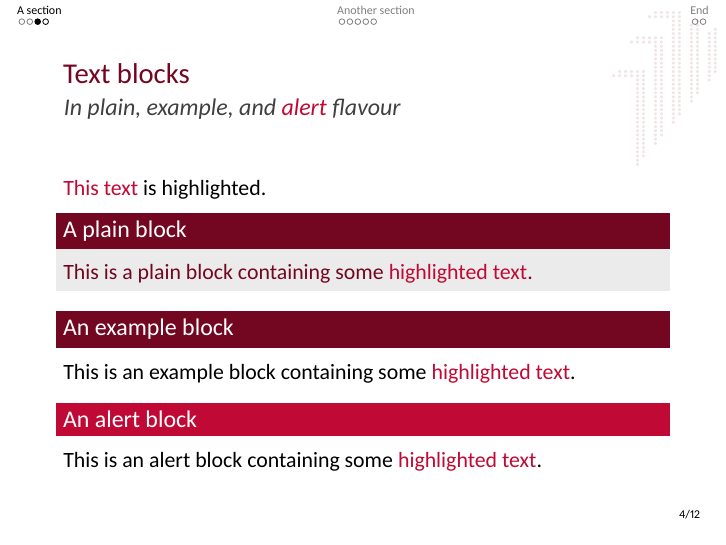
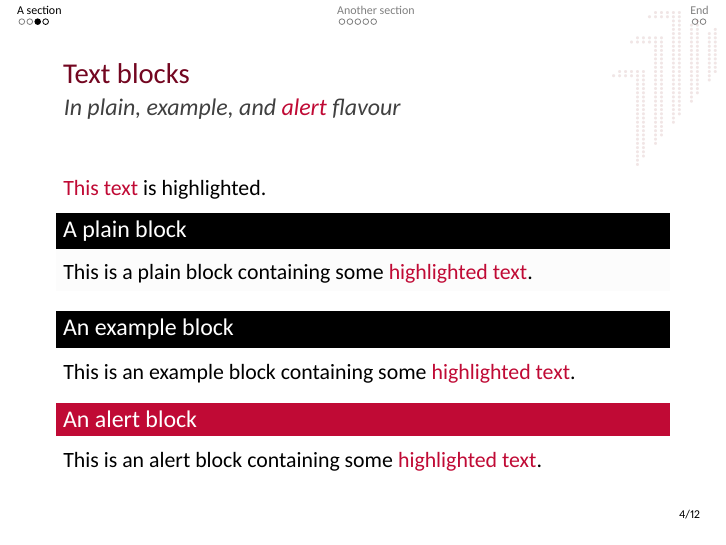
Before and after one commit to paranoyed/hda-fbi-beamer-template, LaTeX slides (presentation.tex, which reads beamerthemefibeamer.sty, fibeamer/theme/hda/beamercolorthemefibeamer-hda-fbi.sty, fibeamer/theme/hda/beamercolorthemefibeamer-hda.sty): page 5 of 13. Compiled offline with XeLaTeX.

Commit message:
:art: Refactors layout settings
 #2

```diff
--- a/beamerthemefibeamer.sty
+++ b/beamerthemefibeamer.sty
@@ -55,7 +55,7 @@
   \gdef\fibeamer@version@number{#1}
   \gdef\fibeamer@version@date{#2}
   \gdef\fibeamer@version{#2 #1 fibeamer MU beamer theme}}
-\fibeamer@versiondef{v1.1.5}{2016/06/16}}
+\fibeamer@versiondef{v1.1.7}{2017/07/05}}
 \hypersetup{%
   pdfcreator=\fibeamer@version,
   pdfencoding=auto}
@@ -141,6 +141,9 @@
   logo=\fibeamer@logoPath fibeamer-\fibeamer@university-%
     \fibeamer@faculty-\fibeamer@logoLocale}
 \DeclareOptionBeamer{fallbackLogo}{\def\fibeamer@fallbackLogo{#1}}
+\ExecuteOptionsBeamer{%
+  fallbackLogo=\fibeamer@logoPath fibeamer-\fibeamer@university-%
+    \fibeamer@faculty-english}
 \def\fibeamer@require#1{\IfFileExists{#1.sty}{%
   \@ifpackageloaded{#1}{}{\RequirePackage{#1}}}{}}
 \def\fibeamer@requireTheme#1{%
@@ -150,23 +153,15 @@
   \fibeamer@require{\fibeamer@themePath\fibeamer@university%
     /beamer#1themefibeamer-\fibeamer@university-\fibeamer@faculty}}
 \fibeamer@require{etoolbox}
-
-\newcommand\fibeamer@includeLogo[1][]{
-
-    \begin{tikzpicture}[remember picture,overlay]
-        \coordinate (SW) at (current page.south west);
-        \coordinate (SE) at (current page.south east);
-        \coordinate (NW) at (current page.north west);
-        \coordinate (NE) at (current page.north east);
-
-        \fill[white] ($(NW)!0.1!(SW)$) rectangle ($(NE)!0.25!(SE)$);
-        \node at (0,-0.7) {\includegraphics[width=0.25\paperwidth]{fibeamer/theme/\fibeamer@university/\fibeamer@logo}};
-
-    \end{tikzpicture}
-
-   % \includegraphics[#1]\fibeamer@logo
-}
-
+\newcommand\fibeamer@includeLogo[1][]{{
+  % See <http://tex.stackexchange.com/a/39987/70941>.
+  \patchcmd{\Gin@ii}% Make `\includegraphics` use `@fallbackLogo`.
+    {\begingroup}% <search>
+    {\begingroup\renewcommand{\@latex@error}[2]{%
+       \includegraphics[#1]\fibeamer@fallbackLogo}}% <replace>
+    {}% <success>
+    {}% <failure>
+  \includegraphics[#1]\fibeamer@logo}}
 \def\fibeamer@patch#1#2{%
   \def\fibeamer@patch@versions{#1}%
   \def\fibeamer@patch@action{#2}%
@@ -216,9 +211,9 @@
 
     \ifthenelse{\boolean{xetex}\OR\boolean{luatex}}{
       \RequirePackage{fontspec}
-      \setmonofont[Scale=0.85,Ligatures=TeX]{DejaVu Sans Mono}
+      \setmonofont[Scale=0.85]{DejaVu Sans Mono}
     }{
-      \usepackage[scaled=0.85]{DejaVuSansMono}
+      \RequirePackage[scaled=0.85]{DejaVuSansMono}
       \RequirePackage[resetfonts]{cmap}
       \RequirePackage[T1]{fontenc}
     }
--- a/fibeamer/theme/hda/beamercolorthemefibeamer-hda-fbi.sty
+++ /dev/null
@@ -1,149 +0,0 @@
-%%
-%% This is file `beamercolorthemefibeamer-mu-phil.sty',
-%% generated with the docstrip utility.
-%%
-%% The original source files were:
-%%
-%% phil.dtx
-%%
-%% Copyright 2015  Vít Novotný <witiko@mail.muni.cz>
-%% Faculty of Informatics, Masaryk University (Brno, Czech Republic)
-%%
-%% This work is based on the (Unofficial) University of Manchester
-%% Beamer Theme by Andrew Mundy <andrew.mundy@cs.man.ac.uk>.
-%%
-%% This work may be distributed and/or modified under the
-%% conditions of the LaTeX Project Public License, either version
-%% 1.3 of this license or (at your option) any later version.
-%% The latest version of this license is available at
-%%
-%%   http://www.latex-project.org/lppl.txt
-%%
-%% and version 1.3 or later is part of all distributions of LaTeX
-%% version 2005/12/01 or later.
-%%
-%% This work has the LPPL maintenance status `maintained'.
-%%
-%% The Current Maintainer of this work is Vít Novotný (VN).
-%% Send bug reports, requests for additions and questions
-%% either to the fithesis discussion forum at
-%%
-%%   http://is.muni.cz/auth/df/fithesis-sazba/
-%%
-%% or to the e-mail address <witiko@mail.muni.cz>.
-%%
-%%
-%% MODIFICATION ADVICE:
-%%
-%% If you want to customize this file, it is best to make a copy of
-%% the source file(s) from which it was produced.  Use a different
-%% name for your copy(ies) and modify the copy(ies); this will ensure
-%% that your modifications do not get overwritten when you install a
-%% new release of the standard system.  You should also ensure that
-%% your modified source file does not generate any modified file with
-%% the same name as a standard file.
-%%
-%% You will also need to produce your own, suitably named, .ins file to
-%% control the generation of files from your source file; this file
-%% should contain your own preambles for the files it generates, not
-%% those in the standard .ins files.
-%%
-%% The names of the source files used are shown above.
-%%
-\NeedsTeXFormat{LaTeX2e}
-\ProvidesPackage{fibeamer/theme/mu/%
-  beamercolorthemefibeamer-mu-test}[2016/05/06]
-\mode<presentation>
-  \definecolor{fibeamer@black}{HTML}{000000}
-  \definecolor{fibeamer@white}{HTML}{FFFFFF}
-  \definecolor{fibeamer@red}{HTML}{C00A35}
-  \colorlet{fibeamer@darkRed}{fibeamer@red!60!fibeamer@black}
-  \colorlet{fibeamer@lightRed}{fibeamer@red!30!fibeamer@white}
-  \definecolor{fibeamer@gray}{HTML}{999999}
-
-  %% Color groups
-  \colorlet{fibeamer@primary}{fibeamer@darkRed}
-  \colorlet{fibeamer@primaryLight}{fibeamer@primary!30!fibeamer@white}
-  \colorlet{fibeamer@primaryDark}{fibeamer@primary!60!fibeamer@black}
-  \colorlet{fibeamer@secondary}{fibeamer@lightRed}
-
-  %% Background gradients
-  \colorlet{fibeamer@dark@backgroundInner}{fibeamer@primary}
-  \colorlet{fibeamer@dark@backgroundOuter}{fibeamer@primary}
-  \colorlet{fibeamer@light@backgroundInner}{fibeamer@white}
-  \colorlet{fibeamer@light@backgroundOuter}{fibeamer@white}
-  \renewenvironment{darkframes}{%
-    \begingroup
-      \fibeamer@darktrue
-      %% Structures
-      \setbeamercolor*{frametitle}{fg=fibeamer@secondary}
-      \setbeamercolor*{framesubtitle}{fg=fibeamer@white}
-      %% Text
-      \setbeamercolor*{normal text}{fg=fibeamer@white, bg=fibeamer@primary}
-      \setbeamercolor*{structure}{fg=fibeamer@white, bg=fibeamer@primary}
-      \setbeamercolor*{alerted text}{fg=fibeamer@primaryLight}
-      %% Items, footnotes and links
-      \setbeamercolor*{item}{fg=fibeamer@secondary}
-      \setbeamercolor*{footnote mark}{fg=fibeamer@secondary}
-      \hypersetup{urlcolor=fibeamer@secondary}
-      %% Blocks
-      \setbeamercolor*{block title}{%
-        fg=fibeamer@white, bg=fibeamer@primaryLight}
-      \setbeamercolor*{block title example}{%
-        fg=fibeamer@white, bg=fibeamer@primaryLight}
-      \setbeamercolor*{block title alerted}{%
-        fg=fibeamer@primaryDark, bg=fibeamer@primaryLight}
-      \setbeamercolor*{block body}{%
-        fg=fibeamer@primary,
-        bg=fibeamer@gray!15!fibeamer@white}
-      \usebeamercolor*{normal text}
-      % Code listings
-      \lstset{%
-        commentstyle=\color{green!30!fibeamer@white},
-        keywordstyle=\color{fibeamer@secondary},
-        stringstyle=\color{fibeamer@red!30!fibeamer@white}}f
-      }{%
-    \endgroup}
-  %% Structures
-  \setbeamercolor{frametitle}{fg=fibeamer@primary}
-  \setbeamercolor{framesubtitle}{fg=fibeamer@black!75!fibeamer@white}
-  %% Text
-  \setbeamercolor{normal text}{fg=fibeamer@black, bg=fibeamer@white}
-  \setbeamercolor{structure}{fg=fibeamer@black, bg=fibeamer@white}
-  \setbeamercolor{alerted text}{fg=fibeamer@red}
-  \addtobeamertemplate{block begin}{%
-    \iffibeamer@dark % alerted text in plain block at dark slides
-      \setbeamercolor{alerted text}{fg=fibeamer@primaryLight}%
-    \fi}{}
-  %% Items, footnotes and links
-  \setbeamercolor*{item}{fg=fibeamer@primary}
-  \setbeamercolor*{footnote mark}{fg=fibeamer@primary}
-  \hypersetup{urlcolor=fibeamer@primary}
-  %% Blocks
-  \setbeamercolor{block title}{%
-    fg=fibeamer@white, bg=fibeamer@primary}
-  \setbeamercolor{block title example}{%
-    fg=fibeamer@white, bg=fibeamer@primary}
-  \setbeamercolor{block title alerted}{%
-    fg=fibeamer@white, bg=fibeamer@red}
-  \setbeamercolor{block body}{%
-    fg=fibeamer@primary, bg=fibeamer@gray!20!fibeamer@white}
-  %% Title
-  \setbeamercolor{title}{fg=fibeamer@white, bg=fibeamer@primary}
-  % Code listings
-  \lstset{%
-    basicstyle=\footnotesize\ttfamily,
-    breakatwhitespace=false,
-    breaklines=true,
-    commentstyle=\color{green!60!fibeamer@black},
-    extendedchars=true,
-    keywordstyle=\color{fibeamer@primary},
-    showspaces=false,
-    showstringspaces=false,
-    showtabs=false,
-    stringstyle=\color{violet}}
-\mode
-<all>
-\endinput
-%%
-%% End of file `beamercolorthemefibeamer-mu-phil.sty'.
--- a/fibeamer/theme/hda/beamercolorthemefibeamer-hda.sty
+++ b/fibeamer/theme/hda/beamercolorthemefibeamer-hda.sty
@@ -1,60 +1,100 @@
-%%
-%% This is file `beamercolorthemefibeamer-mu.sty',
-%% generated with the docstrip utility.
-%%
-%% The original source files were:
-%%
-%% base.dtx  (with options: `color')
-%%
-%% Copyright 2015  Vít Novotný <witiko@mail.muni.cz>
-%% Faculty of Informatics, Masaryk University (Brno, Czech Republic)
-%%
-%% This work is based on the (Unofficial) University of Manchester
-%% Beamer Theme by Andrew Mundy <andrew.mundy@cs.man.ac.uk>.
-%%
-%% This work may be distributed and/or modified under the
-%% conditions of the LaTeX Project Public License, either version
-%% 1.3 of this license or (at your option) any later version.
-%% The latest version of this license is available at
-%%
-%%   http://www.latex-project.org/lppl.txt
-%%
-%% and version 1.3 or later is part of all distributions of LaTeX
-%% version 2005/12/01 or later.
-%%
-%% This work has the LPPL maintenance status `maintained'.
-%%
-%% The Current Maintainer of this work is Vít Novotný (VN).
-%% Send bug reports, requests for additions and questions
-%% either to the fithesis discussion forum at
-%%
-%%   http://is.muni.cz/auth/df/fithesis-sazba/
-%%
-%% or to the e-mail address <witiko@mail.muni.cz>.
-%%
-%%
-%% MODIFICATION ADVICE:
-%%
-%% If you want to customize this file, it is best to make a copy of
-%% the source file(s) from which it was produced.  Use a different
-%% name for your copy(ies) and modify the copy(ies); this will ensure
-%% that your modifications do not get overwritten when you install a
-%% new release of the standard system.  You should also ensure that
-%% your modified source file does not generate any modified file with
-%% the same name as a standard file.
-%%
-%% You will also need to produce your own, suitably named, .ins file to
-%% control the generation of files from your source file; this file
-%% should contain your own preambles for the files it generates, not
-%% those in the standard .ins files.
-%%
-%% The names of the source files used are shown above.
-%%
 \NeedsTeXFormat{LaTeX2e}
-\ProvidesPackage{fibeamer/theme/mu/%
-  beamercolorthemefibeamer-mu}[2016/05/06]
+\ProvidesPackage{fibeamer/theme/hda/%
+  beamercolorthemefibeamer-hda}[2016/05/06]
 \newenvironment{darkframes}{}{}
 \mode<presentation>
+
+\def\fibeamer@logo{logo-\fibeamer@faculty}
+\def\fibeamer@fallbackLogo{logo}
+
+% -- START Colors
+\definecolor{fibeamer@black}{HTML}{000000}
+\definecolor{fibeamer@white}{HTML}{FFFFFF}
+\definecolor{fibeamer@gray}{HTML}{EEEEEE}
+\definecolor{fibeamer@red}{HTML}{C00A35}
+
+% Include faculty specific colors
+\IfFileExists{fibeamer/theme/hda/colors-\fibeamer@faculty.sty}{\input{fibeamer/theme/hda/colors-\fibeamer@faculty.sty}}{\input{fibeamer/theme/hda/colors.sty}}
+
+% \colorprovide sets color only if it has not been set before
+\newcommand{\colorprovide}[2]{%
+	\@ifundefined{\string\color@#1}{\colorlet{#1}{#2}}{}
+}
+
+\colorprovide{fibeamer@logoBarColor}{fibeamer@white}
+\colorprovide{fibeamer@titleColor}{fibeamer@primary}
+\colorprovide{fibeamer@textColor}{fibeamer@black}
+
+\colorprovide{fibeamer@primaryLight}{fibeamer@primary!30!fibeamer@white}
+\colorprovide{fibeamer@primaryDark}{fibeamer@primary!60!fibeamer@black}
+\colorprovide{fibeamer@subtitleColor}{fibeamer@textColor!75!fibeamer@white}
+
+% Text colors
+\setbeamercolor{title}{fg=fibeamer@frontMatterTextColor} % , bg=fibeamer@primary
+
+%% Background gradients
+\colorlet{fibeamer@dark@backgroundInner}{fibeamer@primary}
+\colorlet{fibeamer@dark@backgroundOuter}{fibeamer@primary}
+\colorlet{fibeamer@light@backgroundInner}{fibeamer@white}
+\colorlet{fibeamer@light@backgroundOuter}{fibeamer@white}
+\renewenvironment{darkframes}{%
+	\begingroup
+	\fibeamer@darktrue
+	%% Structures
+	\setbeamercolor*{frametitle}{fg=fibeamer@secondary}
+	\setbeamercolor*{framesubtitle}{fg=fibeamer@white}
+	%% Text
+	\setbeamercolor*{normal text}{fg=fibeamer@white, bg=fibeamer@primary}
+	\setbeamercolor*{structure}{fg=fibeamer@white, bg=fibeamer@primary}
+	\setbeamercolor*{alerted text}{fg=fibeamer@primaryLight}
+	%% Items, footnotes and links
+	\setbeamercolor*{item}{fg=fibeamer@secondary}
+	\setbeamercolor*{footnote mark}{fg=fibeamer@secondary}
+	\hypersetup{urlcolor=fibeamer@secondary}
+	%% Blocks
+	\setbeamercolor*{block title}{%
+		fg=fibeamer@white, bg=fibeamer@primaryLight}
+	\setbeamercolor*{block title example}{%
+		fg=fibeamer@white, bg=fibeamer@primaryLight}
+	\setbeamercolor*{block title alerted}{%
+		fg=fibeamer@primaryDark, bg=fibeamer@primaryLight}
+	\setbeamercolor*{block body}{%
+		fg=fibeamer@primary,
+		bg=fibeamer@gray!15!fibeamer@white}
+	\usebeamercolor*{normal text}
+	% Code listings
+	\lstset{%
+		commentstyle=\color{green!30!fibeamer@white},
+		keywordstyle=\color{fibeamer@secondary},
+		stringstyle=\color{fibeamer@red!30!fibeamer@white}}f
+}{%
+	\endgroup}
+%% Structures
+\setbeamercolor{frametitle}{fg=fibeamer@titleColor}
+\setbeamercolor{framesubtitle}{fg=fibeamer@subtitleColor}
+%% Text
+\setbeamercolor{normal text}{fg=fibeamer@textColor, bg=fibeamer@white}
+\setbeamercolor{structure}{fg=fibeamer@textColor, bg=fibeamer@white}
+\setbeamercolor{alerted text}{fg=fibeamer@red}
+\addtobeamertemplate{block begin}{%
+	\iffibeamer@dark % alerted text in plain block at dark slides
+	\setbeamercolor{alerted text}{fg=fibeamer@primaryLight}%
+	\fi}{}
+%% Items, footnotes and links
+\setbeamercolor*{item}{fg=fibeamer@textColor}
+\setbeamercolor*{footnote mark}{fg=fibeamer@textColor}
+\hypersetup{urlcolor=fibeamer@textColor}
+%% Blocks
+\setbeamercolor{block title}{%
+	fg=fibeamer@white, bg=fibeamer@textColor}
+\setbeamercolor{block title example}{%
+	fg=fibeamer@white, bg=fibeamer@textColor}
+\setbeamercolor{block title alerted}{%
+	fg=fibeamer@white, bg=fibeamer@red}
+\setbeamercolor{block body}{%
+	fg=fibeamer@textColor, bg=fibeamer@gray!20!fibeamer@white}
+% -- END Colors
+
   \RequirePackage{listings}
   \RequirePackage{ifthen}
   \RequirePackage{tikz}
@@ -84,6 +124,38 @@
     fg=block body.fg,
     bg=block body.bg}
   \hypersetup{colorlinks,linkcolor=}
+
+  \renewcommand\fibeamer@includeLogo[1][]{{
+  		% See <http://tex.stackexchange.com/a/39987/70941>.
+  		\patchcmd{\Gin@ii}% Make `\includegraphics` use `@fallbackLogo`.
+  		{\begingroup}% <search>
+  		{\begingroup\renewcommand{\@latex@error}[2]{%
+  				\includegraphics[width=0.25\paperwidth]{fibeamer/logo/\fibeamer@university/\fibeamer@fallbackLogo}}}% <replace>
+  		{}% <success>
+  		{}% <failure>
+
+  	\begin{tikzpicture}[remember picture,overlay]
+  	\coordinate (SW) at (current page.south west);
+  	\coordinate (SE) at (current page.south east);
+  	\coordinate (NW) at (current page.north west);
+  	\coordinate (NE) at (current page.north east);
+
+  	\fill[fibeamer@logoBarColor] ($(NW)!0.1!(SW)$) rectangle ($(NE)!0.25!(SE)$);
+  	\node at (0,-0.7) {\includegraphics[width=0.25\paperwidth]{fibeamer/logo/\fibeamer@university/\fibeamer@logo}};
+
+  	\end{tikzpicture}
+  }}
+\lstset{%
+	basicstyle=\footnotesize\ttfamily,
+	breakatwhitespace=false,
+	breaklines=true,
+	commentstyle=\color{green!60!fibeamer@black},
+	extendedchars=true,
+	keywordstyle=\color{fibeamer@primary},
+	showspaces=false,
+	showstringspaces=false,
+	showtabs=false,
+	stringstyle=\color{violet}}
 \mode
 <all>
 \endinput
--- a/fibeamer/theme/hda/beamerfontthemefibeamer-hda.sty
+++ b/fibeamer/theme/hda/beamerfontthemefibeamer-hda.sty
@@ -51,10 +51,11 @@
 %% The names of the source files used are shown above.
 %%
 \NeedsTeXFormat{LaTeX2e}
-\ProvidesPackage{fibeamer/theme/mu/%
-  beamerfontthemefibeamer-mu}[2016/01/12]
+\ProvidesPackage{fibeamer/theme/hda/%
+  beamerfontthemefibeamer-hda}[2016/01/12]
 \mode<presentation>
   \setbeamerfont{normal text}{size=\normalsize}
+  \setbeamerfont{footnote}{size=\tiny}
   \setbeamerfont{title}{size=\LARGE, series=\bfseries}
   \setbeamerfont{subtitle}{parent=normal text, size=\Large}
   \setbeamerfont{frametitle}{size=\Large}
--- a/fibeamer/theme/hda/beamerinnerthemefibeamer-hda.sty
+++ b/fibeamer/theme/hda/beamerinnerthemefibeamer-hda.sty
@@ -51,8 +51,8 @@
 %% The names of the source files used are shown above.
 %%
 \NeedsTeXFormat{LaTeX2e}
-\ProvidesPackage{fibeamer/theme/mu/%
-  beamerinnerthemefibeamer-mu}[2016/01/14]
+\ProvidesPackage{fibeamer/theme/hda/%
+  beamerinnerthemefibeamer-hda}[2016/01/14]
 \mode<presentation>
 \defbeamertemplate*{itemize item}{fibeamer}{$\bullet$}
 \defbeamertemplate*{itemize subitem}{fibeamer}{\---}
--- a/fibeamer/theme/hda/beamerouterthemefibeamer-hda.sty
+++ b/fibeamer/theme/hda/beamerouterthemefibeamer-hda.sty
@@ -51,8 +51,8 @@
 %% The names of the source files used are shown above.
 %%
 \NeedsTeXFormat{LaTeX2e}
-\ProvidesPackage{fibeamer/theme/mu/%
-  beamerouterthemefibeamer-mu}[2016/01/12]
+\ProvidesPackage{fibeamer/theme/hda/%
+  beamerouterthemefibeamer-hda}[2016/01/12]
 \mode<presentation>
   \RequirePackage{ifthen}
   \RequirePackage{ifpdf}
@@ -113,8 +113,10 @@
     \ifnum\c@framenumber=0\else%
 
         \begin{tikzpicture}[remember picture, overlay]
+
             \node[anchor=north east,  opacity=0.1] at (current page.north east) {
-                \includegraphics[width=0.15\textwidth]{fibeamer/theme/\fibeamer@university/watermark.png}
+            	\IfFileExists{fibeamer/theme/\fibeamer@university/watermark-\fibeamer@faculty.png}{\def\watermark{fibeamer/theme/\fibeamer@university/watermark-\fibeamer@faculty.png}}{\def\watermark{fibeamer/theme/\fibeamer@university/watermark.png}}
+                \includegraphics[width=0.15\textwidth]{\watermark}
             };
 
         \end{tikzpicture}
--- /dev/null
+++ b/fibeamer/theme/hda/colors-fbi.sty
@@ -0,0 +1,5 @@
+\definecolor{fibeamer@red}{HTML}{C00A35}
+\colorlet{fibeamer@primary}{fibeamer@red!60!fibeamer@black} % dark red
+\colorlet{fibeamer@secondary}{fibeamer@red!30!fibeamer@white} % light red
+
+\colorlet{fibeamer@frontMatterTextColor}{fibeamer@white}
--- /dev/null
+++ b/fibeamer/theme/hda/colors.sty
@@ -0,0 +1,7 @@
+\colorlet{fibeamer@primary}{fibeamer@white}
+\colorlet{fibeamer@secondary}{fibeamer@gray}
+
+\colorlet{fibeamer@frontMatterTextColor}{fibeamer@black}
+\colorlet{fibeamer@logoBarColor}{fibeamer@gray}
+
+\colorlet{fibeamer@titleColor}{fibeamer@black} % Color of a headline; defaults to fibeamer@primary
--- a/presentation.tex
+++ b/presentation.tex
@@ -7,7 +7,7 @@
 %%%%%%%%%%%%%%%%%%%%%%%%%%%%%%%%%%%%%%%%%%%%%%%%%%%%%%%%%%%%%%%%%%%%
 
 \documentclass[compress]{beamer}
-\usetheme[faculty=fbi, university=hda, logo=logo-fbi]{fibeamer}
+\usetheme[university=hda, faculty=fbi]{fibeamer}
 
 \useoutertheme[subsection=false]{miniframes}
 \setbeamertemplate{navigation symbols}{}
```
Also changed, not shown: README.md, fibeamer/logo/hda/logo-fbi.png (renamed from fibeamer/theme/hda/logo-fbi.png), fibeamer/logo/hda/logo.png (renamed from fibeamer/theme/hda/logo.png), fibeamer/theme/hda/watermark-fbi.png (added), fibeamer/theme/hda/watermark.png, beamerthemefibeamer.sty (2 more changed lines).
